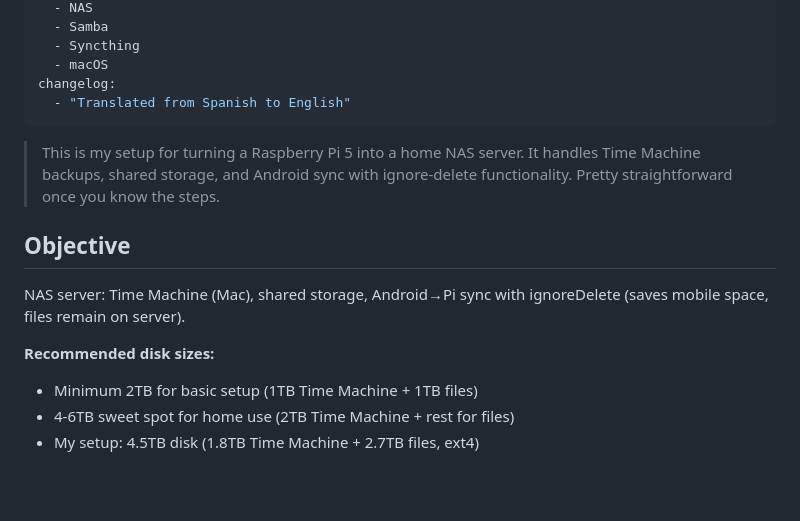
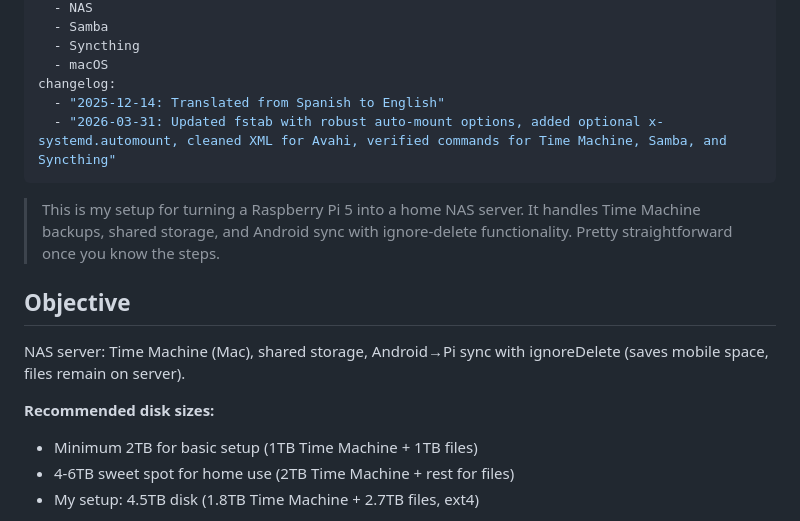
Before and after one commit to psantalla/pablo-website-v2, a Markdown page: content/doc-tutorials/pi5-nas-setup.md, the part around one of its changes. Rendered like a GitHub page; blank space fills up the shorter version.

```diff
--- a/content/doc-tutorials/pi5-nas-setup.md
+++ b/content/doc-tutorials/pi5-nas-setup.md
@@ -10,9 +10,9 @@ docTopics:
   - Syncthing
   - macOS
 changelog:
-  - "Translated from Spanish to English"
+  - "2025-12-14: Translated from Spanish to English"
+  - "2026-03-31: Updated fstab with robust auto-mount options, added optional x-systemd.automount, cleaned XML for Avahi, verified commands for Time Machine, Samba, and Syncthing"
 ---
-
 
 > This is my setup for turning a Raspberry Pi 5 into a home NAS server. It handles Time Machine backups, shared storage, and Android sync with ignore-delete functionality. Pretty straightforward once you know the steps.
 
@@ -21,6 +21,7 @@ changelog:
 NAS server: Time Machine (Mac), shared storage, Android→Pi sync with ignoreDelete (saves mobile space, files remain on server).
 
 **Recommended disk sizes:**
+
 - Minimum 2TB for basic setup (1TB Time Machine + 1TB files)
 - 4-6TB sweet spot for home use (2TB Time Machine + rest for files)
 - My setup: 4.5TB disk (1.8TB Time Machine + 2.7TB files, ext4)
```
Also changed, not shown: other parts of content/doc-tutorials/pi5-nas-setup.md (+29 -16 lines).
